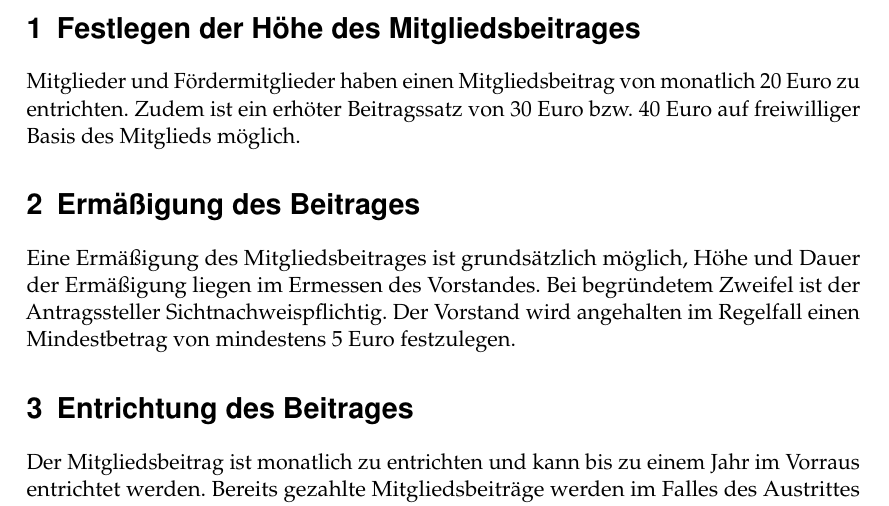
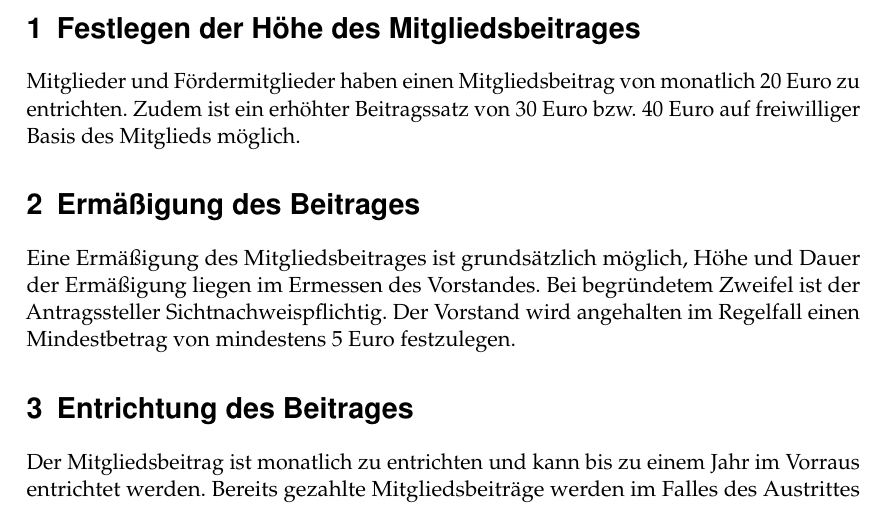
Before and after one commit to fNordeingang/dokumente, a LaTeX document (satzung/beitragsordnung.tex): part of page 2 of 2, cut so that both start at the same text. Compiled offline with pdfLaTeX.

Commit message:
Tippfehler

```diff
--- a/satzung/beitragsordnung.tex
+++ b/satzung/beitragsordnung.tex
@@ -16,7 +16,7 @@
 \end{titlepage}
 \section{Festlegen der Höhe des Mitgliedsbeitrages}
 Mitglieder und Fördermitglieder haben einen Mitgliedsbeitrag von monatlich
-20 Euro zu entrichten. Zudem ist ein erhöter Beitragssatz von 30 Euro bzw. 40 Euro auf freiwilliger Basis des Mitglieds möglich.
+20 Euro zu entrichten. Zudem ist ein erhöhter Beitragssatz von 30 Euro bzw. 40 Euro auf freiwilliger Basis des Mitglieds möglich.
 \section{Ermäßigung des Beitrages}
 Eine Ermäßigung des Mitgliedsbeitrages ist grundsätzlich möglich, Höhe und
 Dauer der Ermäßigung liegen im Ermessen des Vorstandes. Bei begründetem
```
